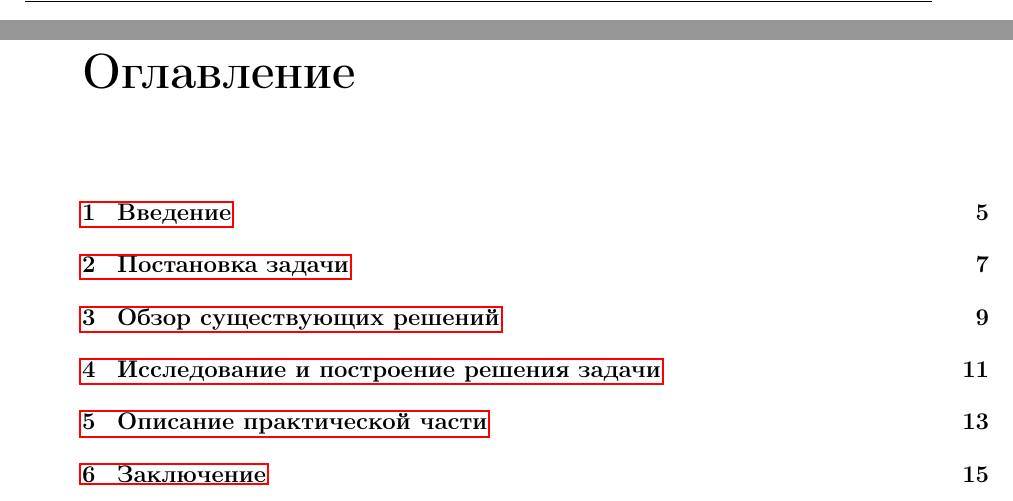
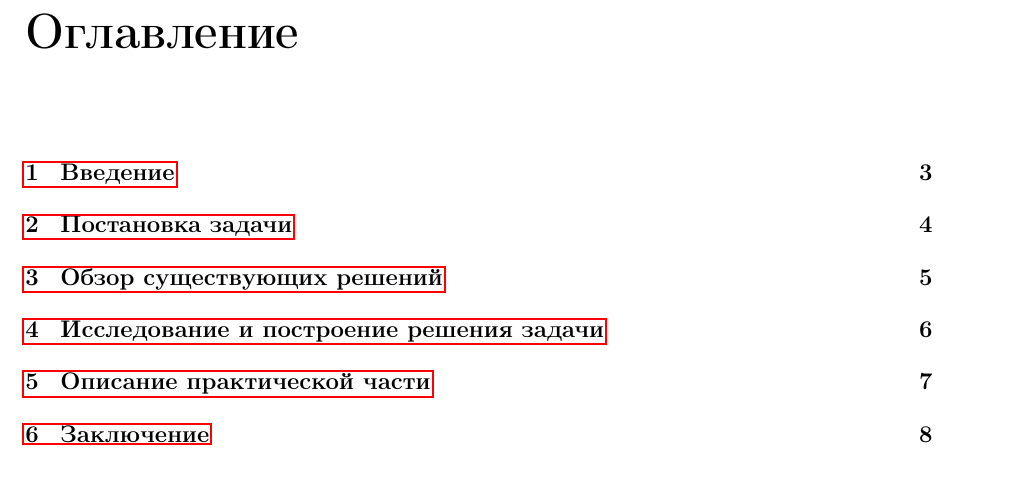
Before and after one commit to pavel-collab/Bachelor-Thesis-Template, a LaTeX book (main.tex): two parts of pages 4 and 5 of 19 before the commit and part of page 4 of 11 after it, the two joined at a grey line, cut so that both start at the same text. Compiled offline with pdfLaTeX.

Commit message:
Remove blank pages

```diff
--- a/main.tex
+++ b/main.tex
@@ -1,4 +1,4 @@
-\documentclass[a4paper, 12pt]{book}
+\documentclass[a4paper, openany, 12pt]{book}
 
 %% подключаем стандарт библиографии
 \bibliographystyle{gost71u}
```
Also changed, not shown: main.pdf.
